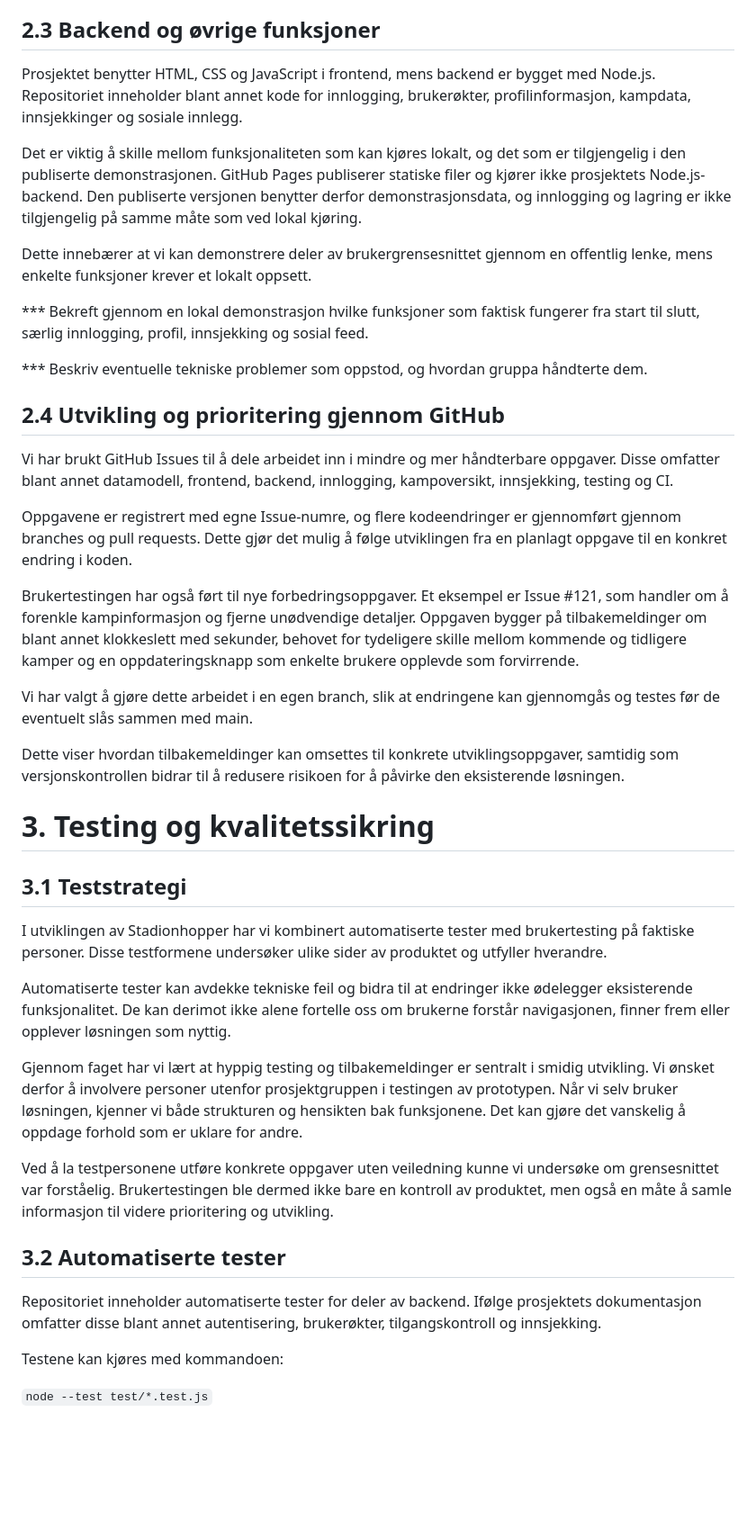
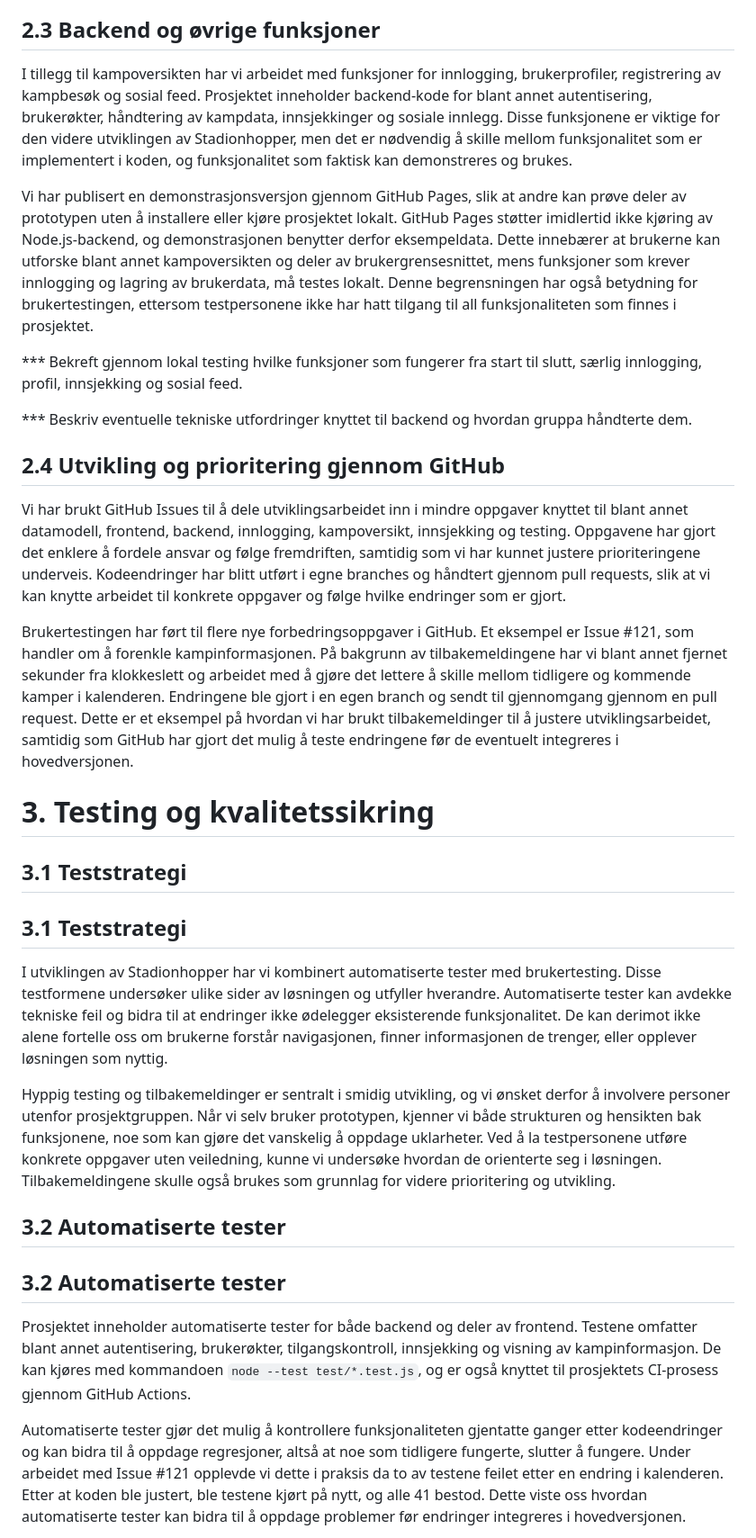
Before and after one commit to Inetiger/Stadionhopper, a Markdown page: Stadionhopper_Deliverable_3.md, the part around one of its changes. Shown at 90% size. GitHub-like rendering; blank space fills up the shorter version.

```diff
--- a/Stadionhopper_Deliverable_3.md
+++ b/Stadionhopper_Deliverable_3.md
@@ -51,45 +41,35 @@ Det er også påbegynt forbedringer som skal gjøre det lettere å skille tidlig
 
 ## 2.3 Backend og øvrige funksjoner
 
-Prosjektet benytter HTML, CSS og JavaScript i frontend, mens backend er bygget med Node.js. Repositoriet inneholder blant annet kode for innlogging, brukerøkter, profilinformasjon, kampdata, innsjekkinger og sosiale innlegg.
+I tillegg til kampoversikten har vi arbeidet med funksjoner for innlogging, brukerprofiler, registrering av kampbesøk og sosial feed. Prosjektet inneholder backend-kode for blant annet autentisering, brukerøkter, håndtering av kampdata, innsjekkinger og sosiale innlegg. Disse funksjonene er viktige for den videre utviklingen av Stadionhopper, men det er nødvendig å skille mellom funksjonalitet som er implementert i koden, og funksjonalitet som faktisk kan demonstreres og brukes.
 
-Det er viktig å skille mellom funksjonaliteten som kan kjøres lokalt, og det som er tilgjengelig i den publiserte demonstrasjonen. GitHub Pages publiserer statiske filer og kjører ikke prosjektets Node.js-backend. Den publiserte versjonen benytter derfor demonstrasjonsdata, og innlogging og lagring er ikke tilgjengelig på samme måte som ved lokal kjøring.
+Vi har publisert en demonstrasjonsversjon gjennom GitHub Pages, slik at andre kan prøve deler av prototypen uten å installere eller kjøre prosjektet lokalt. GitHub Pages støtter imidlertid ikke kjøring av Node.js-backend, og demonstrasjonen benytter derfor eksempeldata. Dette innebærer at brukerne kan utforske blant annet kampoversikten og deler av brukergrensesnittet, mens funksjoner som krever innlogging og lagring av brukerdata, må testes lokalt. Denne begrensningen har også betydning for brukertestingen, ettersom testpersonene ikke har hatt tilgang til all funksjonaliteten som finnes i prosjektet.
 
-Dette innebærer at vi kan demonstrere deler av brukergrensesnittet gjennom en offentlig lenke, mens enkelte funksjoner krever et lokalt oppsett.
+*** Bekreft gjennom lokal testing hvilke funksjoner som fungerer fra start til slutt, særlig innlogging, profil, innsjekking og sosial feed.
 
-*** Bekreft gjennom en lokal demonstrasjon hvilke funksjoner som faktisk fungerer fra start til slutt, særlig innlogging, profil, innsjekking og sosial feed.
-
-*** Beskriv eventuelle tekniske problemer som oppstod, og hvordan gruppa håndterte dem.
+*** Beskriv eventuelle tekniske utfordringer knyttet til backend og hvordan gruppa håndterte dem.
 
 ## 2.4 Utvikling og prioritering gjennom GitHub
 
-Vi har brukt GitHub Issues til å dele arbeidet inn i mindre og mer håndterbare oppgaver. Disse omfatter blant annet datamodell, frontend, backend, innlogging, kampoversikt, innsjekking, testing og CI.
+Vi har brukt GitHub Issues til å dele utviklingsarbeidet inn i mindre oppgaver knyttet til blant annet datamodell, frontend, backend, innlogging, kampoversikt, innsjekking og testing. Oppgavene har gjort det enklere å fordele ansvar og følge fremdriften, samtidig som vi har kunnet justere prioriteringene underveis. Kodeendringer har blitt utført i egne branches og håndtert gjennom pull requests, slik at vi kan knytte arbeidet til konkrete oppgaver og følge hvilke endringer som er gjort.
 
-Oppgavene er registrert med egne Issue-numre, og flere kodeendringer er gjennomført gjennom branches og pull requests. Dette gjør det mulig å følge utviklingen fra en planlagt oppgave til en konkret endring i koden.
-
-Brukertestingen har også ført til nye forbedringsoppgaver. Et eksempel er Issue #121, som handler om å forenkle kampinformasjon og fjerne unødvendige detaljer. Oppgaven bygger på tilbakemeldinger om blant annet klokkeslett med sekunder, behovet for tydeligere skille mellom kommende og tidligere kamper og en oppdateringsknapp som enkelte brukere opplevde som forvirrende.
-
-Vi har valgt å gjøre dette arbeidet i en egen branch, slik at endringene kan gjennomgås og testes før de eventuelt slås sammen med main.
-
-Dette viser hvordan tilbakemeldinger kan omsettes til konkrete utviklingsoppgaver, samtidig som versjonskontrollen bidrar til å redusere risikoen for å påvirke den eksisterende løsningen.
+Brukertestingen har ført til flere nye forbedringsoppgaver i GitHub. Et eksempel er Issue #121, som handler om å forenkle kampinformasjonen. På bakgrunn av tilbakemeldingene har vi blant annet fjernet sekunder fra klokkeslett og arbeidet med å gjøre det lettere å skille mellom tidligere og kommende kamper i kalenderen. Endringene ble gjort i en egen branch og sendt til gjennomgang gjennom en pull request. Dette er et eksempel på hvordan vi har brukt tilbakemeldinger til å justere utviklingsarbeidet, samtidig som GitHub har gjort det mulig å teste endringene før de eventuelt integreres i hovedversjonen.
 
 # 3. Testing og kvalitetssikring
 
 ## 3.1 Teststrategi
 
-I utviklingen av Stadionhopper har vi kombinert automatiserte tester med brukertesting på faktiske personer. Disse testformene undersøker ulike sider av produktet og utfyller hverandre.
+## 3.1 Teststrategi
 
-Automatiserte tester kan avdekke tekniske feil og bidra til at endringer ikke ødelegger eksisterende funksjonalitet. De kan derimot ikke alene fortelle oss om brukerne forstår navigasjonen, finner frem eller opplever løsningen som nyttig.
+I utviklingen av Stadionhopper har vi kombinert automatiserte tester med brukertesting. Disse testformene undersøker ulike sider av løsningen og utfyller hverandre. Automatiserte tester kan avdekke tekniske feil og bidra til at endringer ikke ødelegger eksisterende funksjonalitet. De kan derimot ikke alene fortelle oss om brukerne forstår navigasjonen, finner informasjonen de trenger, eller opplever løsningen som nyttig.
 
-Gjennom faget har vi lært at hyppig testing og tilbakemeldinger er sentralt i smidig utvikling. Vi ønsket derfor å involvere personer utenfor prosjektgruppen i testingen av prototypen. Når vi selv bruker løsningen, kjenner vi både strukturen og hensikten bak funksjonene. Det kan gjøre det vanskelig å oppdage forhold som er uklare for andre.
-
-Ved å la testpersonene utføre konkrete oppgaver uten veiledning kunne vi undersøke om grensesnittet var forståelig. Brukertestingen ble dermed ikke bare en kontroll av produktet, men også en måte å samle informasjon til videre prioritering og utvikling.
+Hyppig testing og tilbakemeldinger er sentralt i smidig utvikling, og vi ønsket derfor å involvere personer utenfor prosjektgruppen. Når vi selv bruker prototypen, kjenner vi både strukturen og hensikten bak funksjonene, noe som kan gjøre det vanskelig å oppdage uklarheter. Ved å la testpersonene utføre konkrete oppgaver uten veiledning, kunne vi undersøke hvordan de orienterte seg i løsningen. Tilbakemeldingene skulle også brukes som grunnlag for videre prioritering og utvikling.
 
 ## 3.2 Automatiserte tester
 
-Repositoriet inneholder automatiserte tester for deler av backend. Ifølge prosjektets dokumentasjon omfatter disse blant annet autentisering, brukerøkter, tilgangskontroll og innsjekking.
+## 3.2 Automatiserte tester
 
-Testene kan kjøres med kommandoen:
+Prosjektet inneholder automatiserte tester for både backend og deler av frontend. Testene omfatter blant annet autentisering, brukerøkter, tilgangskontroll, innsjekking og visning av kampinformasjon. De kan kjøres med kommandoen `node --test test/*.test.js`, og er også knyttet til prosjektets CI-prosess gjennom GitHub Actions.
 
-`node --test test/*.test.js`
+Automatiserte tester gjør det mulig å kontrollere funksjonaliteten gjentatte ganger etter kodeendringer og kan bidra til å oppdage regresjoner, altså at noe som tidligere fungerte, slutter å fungere. Under arbeidet med Issue #121 opplevde vi dette i praksis da to av testene feilet etter en endring i kalenderen. Etter at koden ble justert, ble testene kjørt på nytt, og alle 41 bestod. Dette viste oss hvordan automatiserte tester kan bidra til å oppdage problemer før endringer integreres i hovedversjonen.
 
```
Also changed, not shown: other parts of Stadionhopper_Deliverable_3.md (+54 -160 lines).
